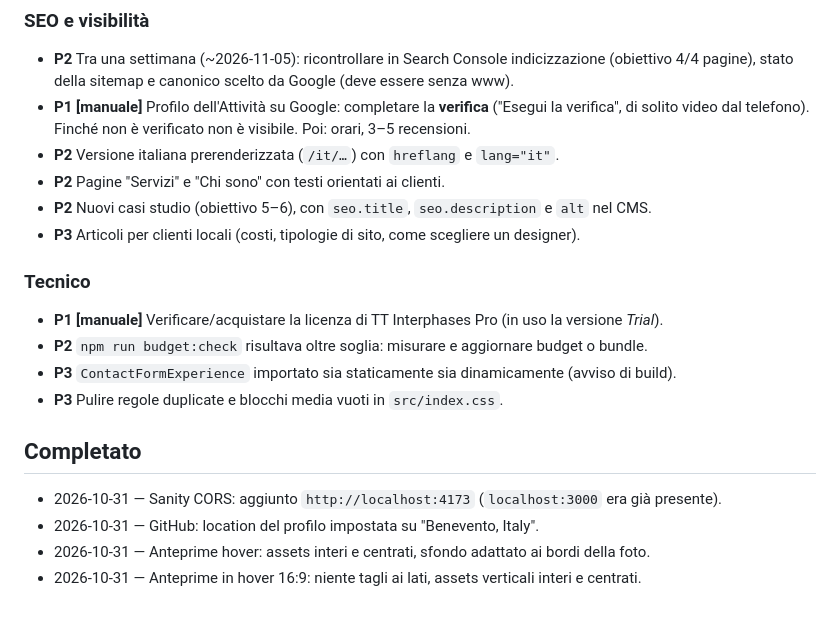
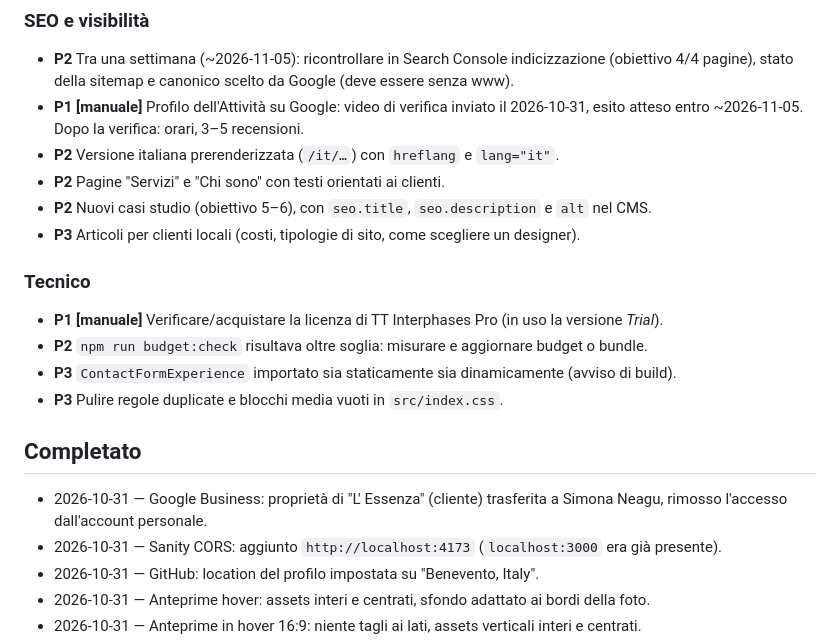
Before and after one commit to antoniosalvatorecalo/antonio-salvatore-calo, a Markdown page: BACKLOG.md, the part around the change. Rendered like a GitHub page; blank space fills up the shorter version.

Commit message:
docs(backlog): segna verifica Google inviata e passaggio L' Essenza
Co-Authored-By: Claude Opus 5.5 <noreply@anthropic.com>

```diff
--- a/BACKLOG.md
+++ b/BACKLOG.md
@@ -22,8 +22,8 @@ _(vuoto)_
 
 - **P2** Tra una settimana (~2026-11-05): ricontrollare in Search Console indicizzazione (obiettivo 4/4
   pagine), stato della sitemap e canonico scelto da Google (deve essere senza www).
-- **P1 [manuale]** Profilo dell'Attività su Google: completare la **verifica** ("Esegui la verifica", di solito
-  video dal telefono). Finché non è verificato non è visibile. Poi: orari, 3–5 recensioni.
+- **P1 [manuale]** Profilo dell'Attività su Google: video di verifica inviato il 2026-10-31, esito
+  atteso entro ~2026-11-05. Dopo la verifica: orari, 3–5 recensioni.
 - **P2** Versione italiana prerenderizzata (`/it/…`) con `hreflang` e `lang="it"`.
 - **P2** Pagine "Servizi" e "Chi sono" con testi orientati ai clienti.
 - **P2** Nuovi casi studio (obiettivo 5–6), con `seo.title`, `seo.description` e `alt` nel CMS.
@@ -38,6 +38,8 @@ _(vuoto)_
 
 ## Completato
 
+- 2026-10-31 — Google Business: proprietà di "L' Essenza" (cliente) trasferita a Simona Neagu,
+  rimosso l'accesso dall'account personale.
 - 2026-10-31 — Sanity CORS: aggiunto `http://localhost:4173` (`localhost:3000` era già presente).
 - 2026-10-31 — GitHub: location del profilo impostata su "Benevento, Italy".
 - 2026-10-31 — Anteprime hover: assets interi e centrati, sfondo adattato ai bordi della foto.
```
